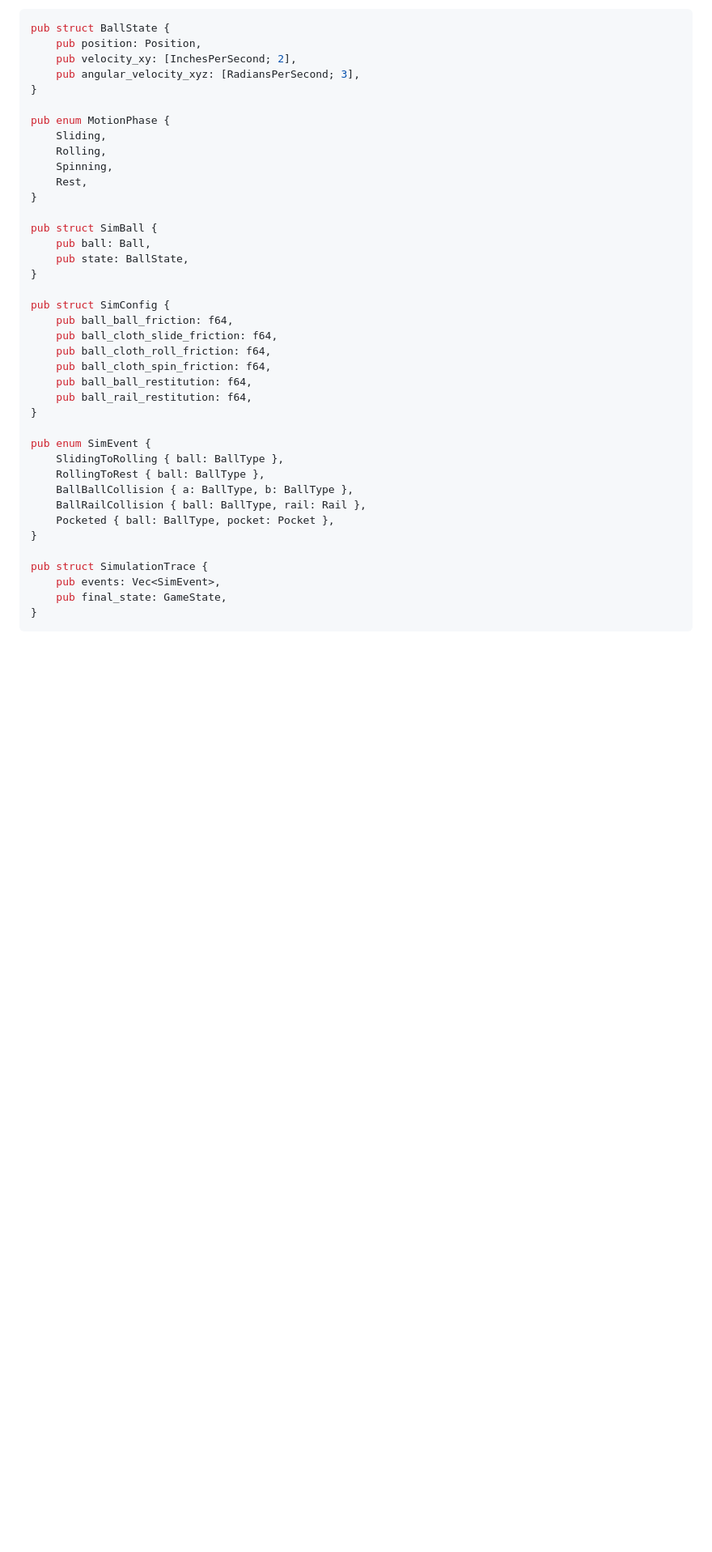
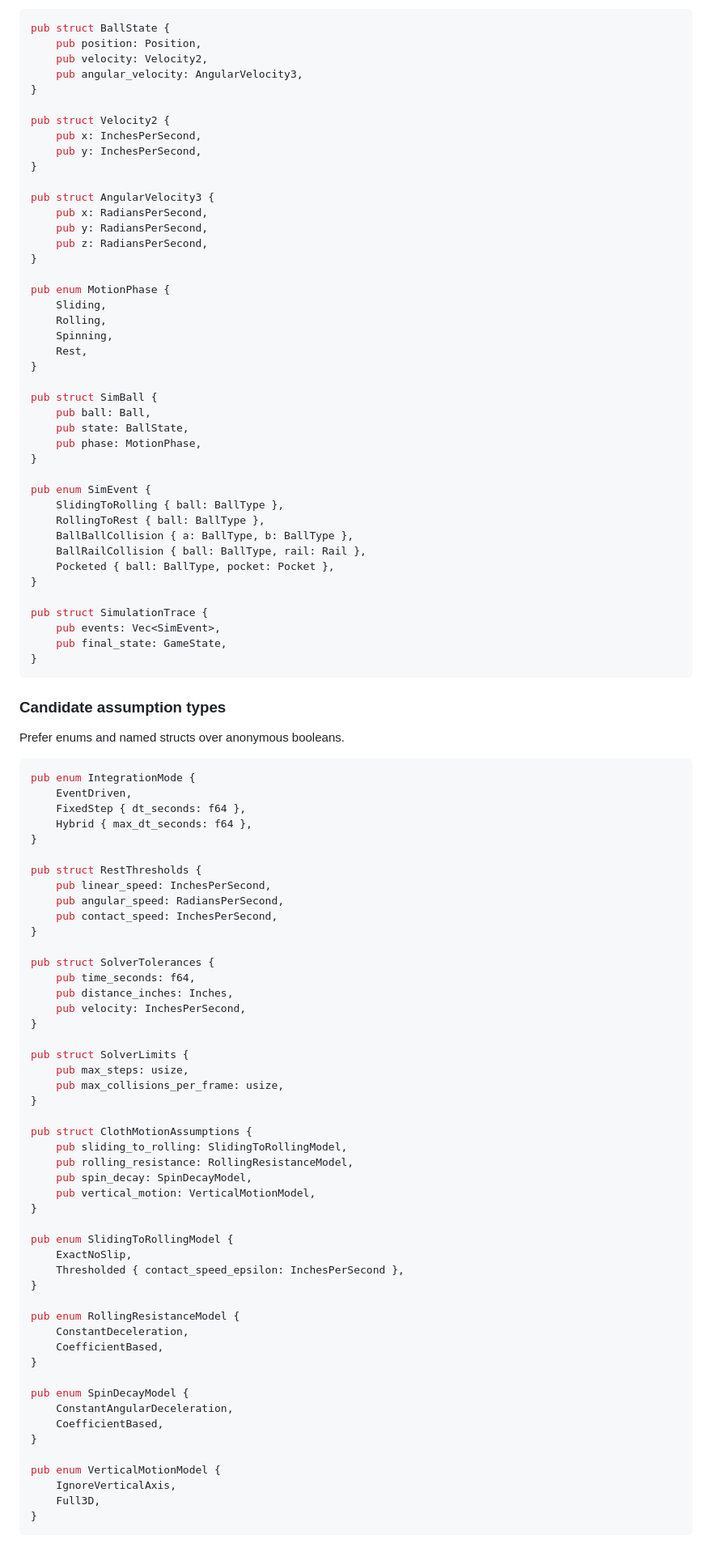
Before and after one commit to jmqd/billiards, a Markdown page: PHYSICS_ENGINE_PLAN.md, the part around one of its changes. Shown at 81% size. Rendered like a GitHub page; blank space fills up the shorter version.

````diff
--- a/PHYSICS_ENGINE_PLAN.md
+++ b/PHYSICS_ENGINE_PLAN.md
@@ -78,8 +156,19 @@ These are suggestions, not commitments.
 ```rust
 pub struct BallState {
     pub position: Position,
-    pub velocity_xy: [InchesPerSecond; 2],
-    pub angular_velocity_xyz: [RadiansPerSecond; 3],
+    pub velocity: Velocity2,
+    pub angular_velocity: AngularVelocity3,
+}
+
+pub struct Velocity2 {
+    pub x: InchesPerSecond,
+    pub y: InchesPerSecond,
+}
+
+pub struct AngularVelocity3 {
+    pub x: RadiansPerSecond,
+    pub y: RadiansPerSecond,
+    pub z: RadiansPerSecond,
 }
 
 pub enum MotionPhase {
@@ -92,15 +181,7 @@ pub enum MotionPhase {
 pub struct SimBall {
     pub ball: Ball,
     pub state: BallState,
-}
-
-pub struct SimConfig {
-    pub ball_ball_friction: f64,
-    pub ball_cloth_slide_friction: f64,
-    pub ball_cloth_roll_friction: f64,
-    pub ball_cloth_spin_friction: f64,
-    pub ball_ball_restitution: f64,
-    pub ball_rail_restitution: f64,
+    pub phase: MotionPhase,
 }
 
 pub enum SimEvent {
@@ -116,3 +197,60 @@ pub struct SimulationTrace {
     pub final_state: GameState,
 }
 ```
+
+### Candidate assumption types
+
+Prefer enums and named structs over anonymous booleans.
+
+```rust
+pub enum IntegrationMode {
+    EventDriven,
+    FixedStep { dt_seconds: f64 },
+    Hybrid { max_dt_seconds: f64 },
+}
+
+pub struct RestThresholds {
+    pub linear_speed: InchesPerSecond,
+    pub angular_speed: RadiansPerSecond,
+    pub contact_speed: InchesPerSecond,
+}
+
+pub struct SolverTolerances {
+    pub time_seconds: f64,
+    pub distance_inches: Inches,
+    pub velocity: InchesPerSecond,
+}
+
+pub struct SolverLimits {
+    pub max_steps: usize,
+    pub max_collisions_per_frame: usize,
+}
+
+pub struct ClothMotionAssumptions {
+    pub sliding_to_rolling: SlidingToRollingModel,
+    pub rolling_resistance: RollingResistanceModel,
+    pub spin_decay: SpinDecayModel,
+    pub vertical_motion: VerticalMotionModel,
+}
+
+pub enum SlidingToRollingModel {
+    ExactNoSlip,
+    Thresholded { contact_speed_epsilon: InchesPerSecond },
+}
+
+pub enum RollingResistanceModel {
+    ConstantDeceleration,
+    CoefficientBased,
+}
+
+pub enum SpinDecayModel {
+    ConstantAngularDeceleration,
+    CoefficientBased,
+}
+
+pub enum VerticalMotionModel {
+    IgnoreVerticalAxis,
+    Full3D,
+}
+```
+
````
Also changed, not shown: other parts of PHYSICS_ENGINE_PLAN.md (+157 -7 lines).
